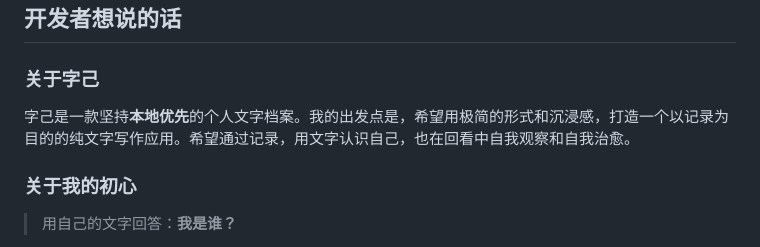
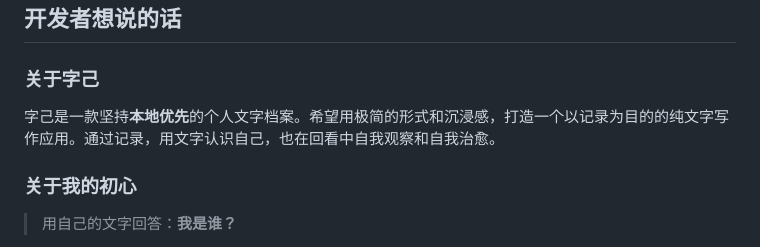
Before and after one commit to selfr7/ziji-releases, a Markdown page: README.md, the part around the change. Drawn GitHub-style.

```diff
--- a/README.md
+++ b/README.md
@@ -16,7 +16,7 @@
 ## 开发者想说的话
 
 ### 关于字己
-字己是一款坚持**本地优先**的个人文字档案。我的出发点是，希望用极简的形式和沉浸感，打造一个以记录为目的的纯文字写作应用。希望通过记录，用文字认识自己，也在回看中自我观察和自我治愈。
+字己是一款坚持**本地优先**的个人文字档案。希望用极简的形式和沉浸感，打造一个以记录为目的的纯文字写作应用。通过记录，用文字认识自己，也在回看中自我观察和自我治愈。
 
 ### 关于我的初心
 > 用自己的文字回答：**我是谁？**
```
